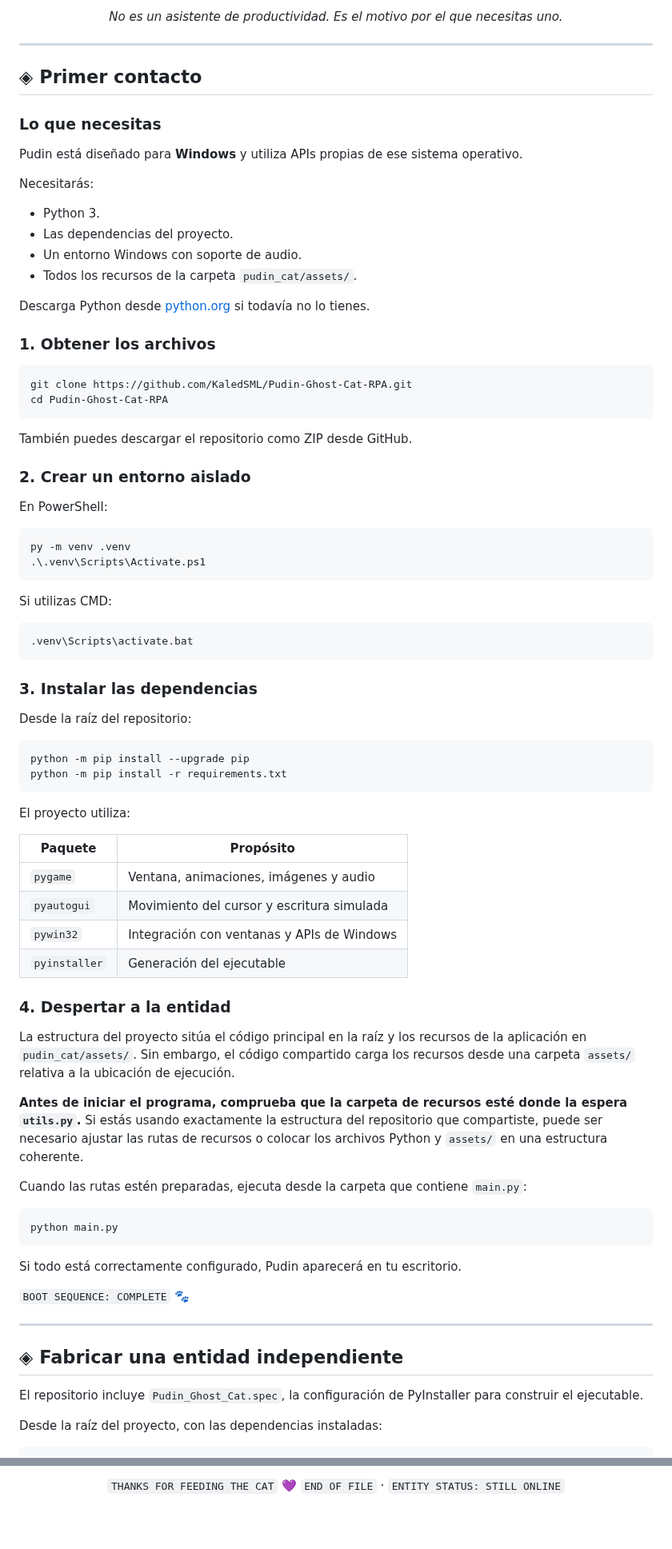
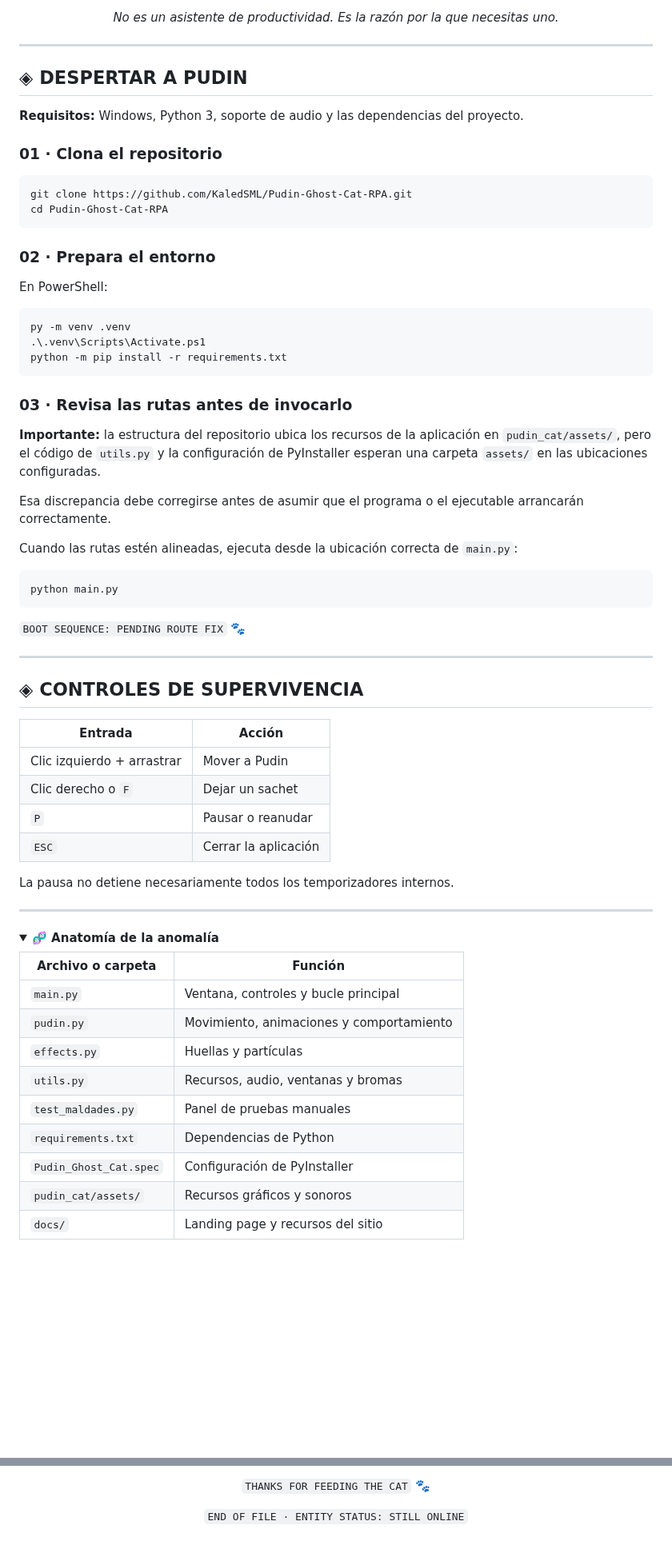
Before and after one commit to KaledSML/Pudin-Ghost-Cat-RPA, a Markdown page: README.md, 2 parts joined by grey strips. Shown at 80% size. Rendered like a GitHub page; folded sections open; blank space fills up the shorter version.

````diff
--- a/README.md
+++ b/README.md
@@ -118,89 +82,74 @@ Arrástralo demasiado y podría secuestrar tu cursor durante 3 a 5 segundos.
 
 <div align="center">
 
-*No es un asistente de productividad. Es el motivo por el que necesitas uno.*
+*No es un asistente de productividad. Es la razón por la que necesitas uno.*
 
 </div>
 
 ---
 
-## ◈ Primer contacto
+## ◈ DESPERTAR A PUDIN
 
-### Lo que necesitas
+**Requisitos:** Windows, Python 3, soporte de audio y las dependencias del proyecto.
 
-Pudin está diseñado para **Windows** y utiliza APIs propias de ese sistema operativo.
-
-Necesitarás:
-
-- Python 3.
-- Las dependencias del proyecto.
-- Un entorno Windows con soporte de audio.
-- Todos los recursos de la carpeta `pudin_cat/assets/`.
-
-Descarga Python desde [python.org](https://www.python.org/downloads/) si todavía no lo tienes.
-
-### 1. Obtener los archivos
+### 01 · Clona el repositorio
 
 ```bash
 git clone https://github.com/KaledSML/Pudin-Ghost-Cat-RPA.git
 cd Pudin-Ghost-Cat-RPA
 ```
 
-También puedes descargar el repositorio como ZIP desde GitHub.
-
-### 2. Crear un entorno aislado
+### 02 · Prepara el entorno
 
 En PowerShell:
 
 ```powershell
 py -m venv .venv
 .\.venv\Scripts\Activate.ps1
-```
-
-Si utilizas CMD:
-
-```bat
-.venv\Scripts\activate.bat
-```
-
-### 3. Instalar las dependencias
-
-Desde la raíz del repositorio:
-
-```bash
-python -m pip install --upgrade pip
 python -m pip install -r requirements.txt
 ```
 
-El proyecto utiliza:
+### 03 · Revisa las rutas antes de invocarlo
 
-| Paquete | Propósito |
-|---|---|
-| `pygame` | Ventana, animaciones, imágenes y audio |
-| `pyautogui` | Movimiento del cursor y escritura simulada |
-| `pywin32` | Integración con ventanas y APIs de Windows |
-| `pyinstaller` | Generación del ejecutable |
+**Importante:** la estructura del repositorio ubica los recursos de la aplicación en `pudin_cat/assets/`, pero el código de `utils.py` y la configuración de PyInstaller esperan una carpeta `assets/` en las ubicaciones configuradas.
 
-### 4. Despertar a la entidad
+Esa discrepancia debe corregirse antes de asumir que el programa o el ejecutable arrancarán correctamente.
 
-La estructura del proyecto sitúa el código principal en la raíz y los recursos de la aplicación en `pudin_cat/assets/`. Sin embargo, el código compartido carga los recursos desde una carpeta `assets/` relativa a la ubicación de ejecución.
-
-**Antes de iniciar el programa, comprueba que la carpeta de recursos esté donde la espera `utils.py`.** Si estás usando exactamente la estructura del repositorio que compartiste, puede ser necesario ajustar las rutas de recursos o colocar los archivos Python y `assets/` en una estructura coherente.
-
-Cuando las rutas estén preparadas, ejecuta desde la carpeta que contiene `main.py`:
+Cuando las rutas estén alineadas, ejecuta desde la ubicación correcta de `main.py`:
 
 ```bash
 python main.py
 ```
 
-Si todo está correctamente configurado, Pudin aparecerá en tu escritorio.
-
-`BOOT SEQUENCE: COMPLETE` 🐾
+`BOOT SEQUENCE: PENDING ROUTE FIX` 🐾
 
 ---
 
-## ◈ Fabricar una entidad independiente
+## ◈ CONTROLES DE SUPERVIVENCIA
 
-El repositorio incluye `Pudin_Ghost_Cat.spec`, la configuración de PyInstaller para construir el ejecutable.
+| Entrada | Acción |
+|---|---|
+| Clic izquierdo + arrastrar | Mover a Pudin |
+| Clic derecho o `F` | Dejar un sachet |
+| `P` | Pausar o reanudar |
+| `ESC` | Cerrar la aplicación |
 
-Desde la raíz del proyecto, con las dependencias instaladas:
+La pausa no detiene necesariamente todos los temporizadores internos.
+
+---
+
+<details>
+<summary><strong>🧬 Anatomía de la anomalía</strong></summary>
+
+| Archivo o carpeta | Función |
+|---|---|
+| `main.py` | Ventana, controles y bucle principal |
+| `pudin.py` | Movimiento, animaciones y comportamiento |
+| `effects.py` | Huellas y partículas |
+| `utils.py` | Recursos, audio, ventanas y bromas |
+| `test_maldades.py` | Panel de pruebas manuales |
+| `requirements.txt` | Dependencias de Python |
+| `Pudin_Ghost_Cat.spec` | Configuración de PyInstaller |
+| `pudin_cat/assets/` | Recursos gráficos y sonoros |
+| `docs/` | Landing page y recursos del sitio |
+
@@ -352,8 +251,6 @@ Si Pudin te sacó una sonrisa, déjale una ⭐ en GitHub.
 
-`THANKS FOR FEEDING THE CAT` 💜
-`END OF FILE` · `ENTITY STATUS: STILL ONLINE`
-</div>
+`THANKS FOR FEEDING THE CAT` 🐾
 
-
+`END OF FILE · ENTITY STATUS: STILL ONLINE`
 
 </div>
````
Also changed, not shown: other parts of README.md (+80 -166 lines).
